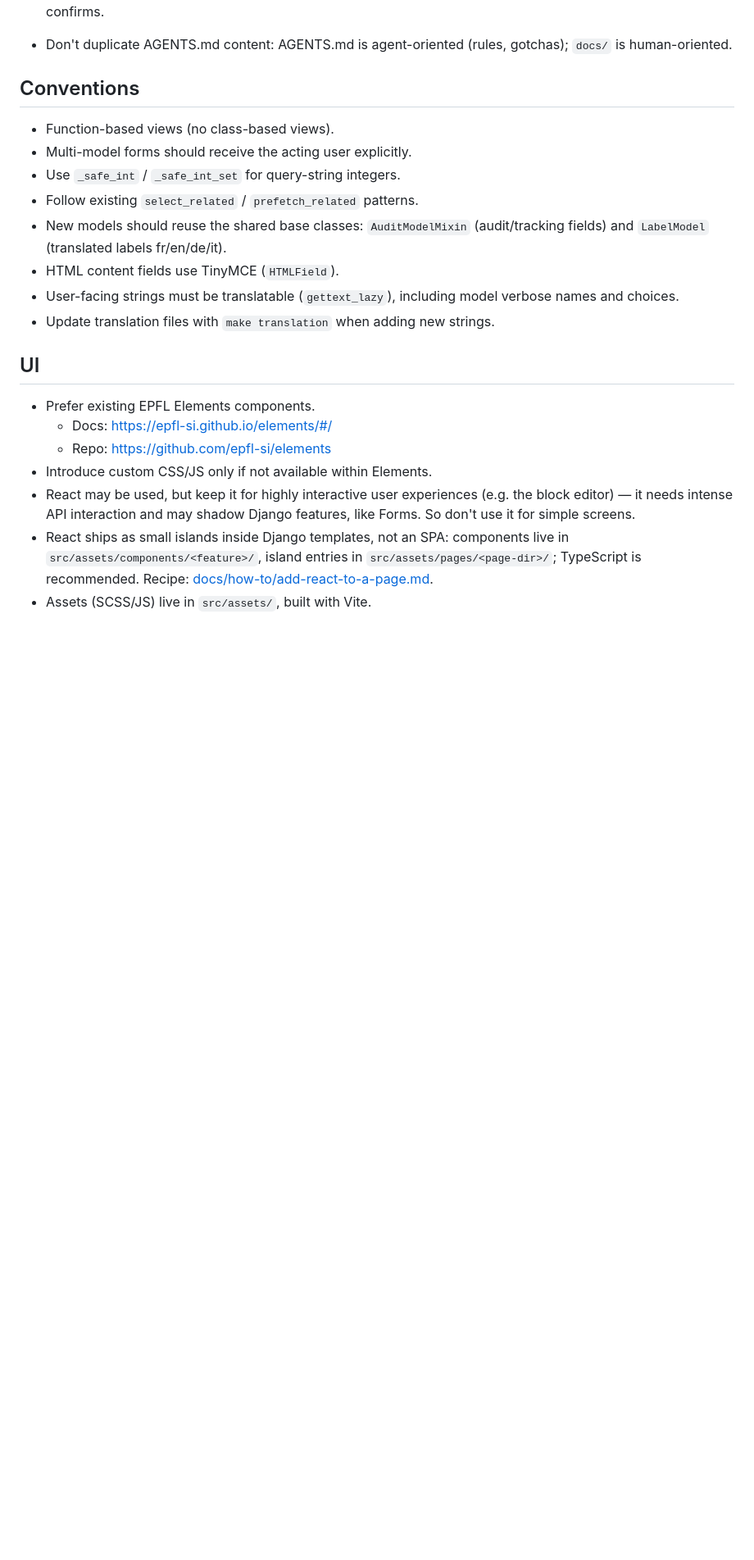
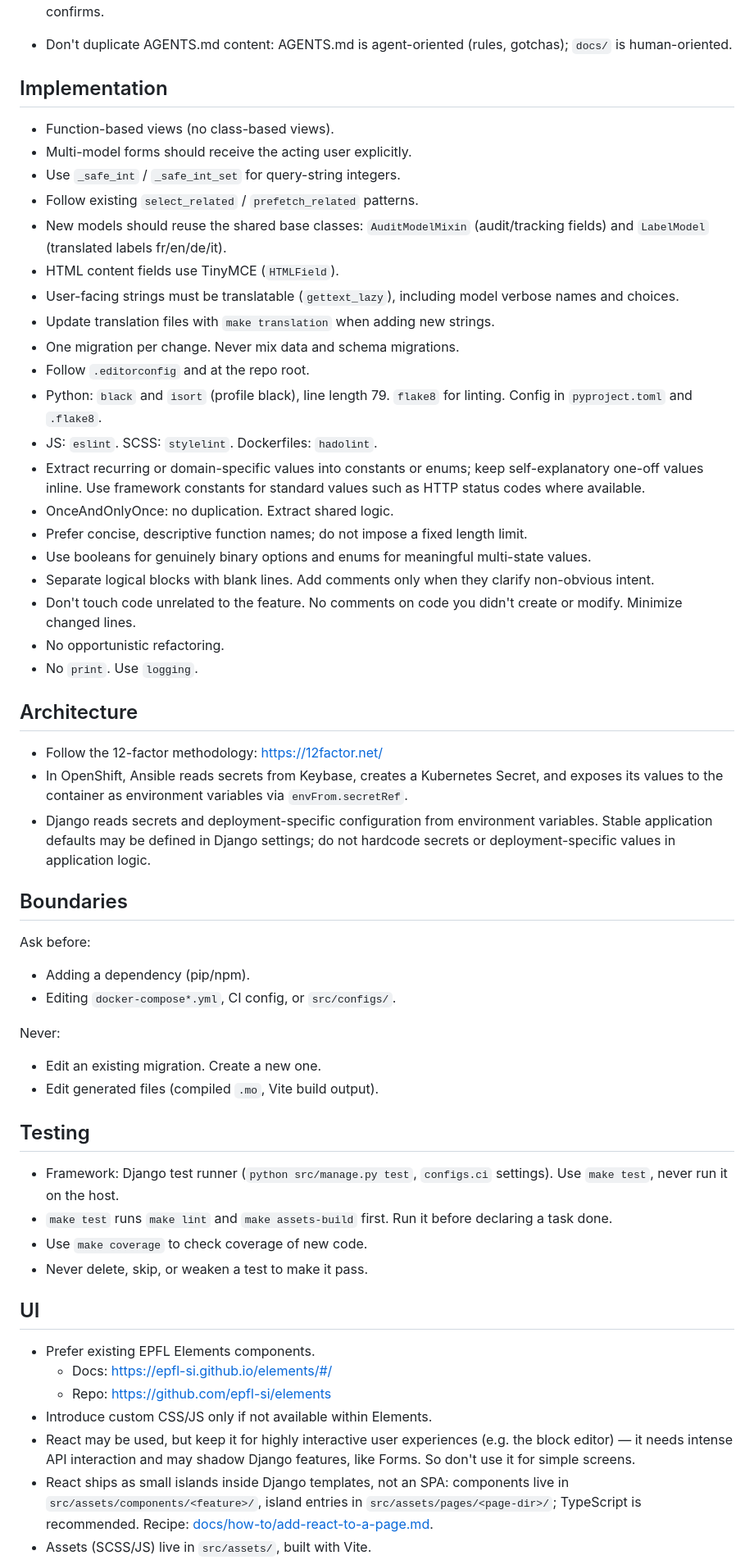
Before and after one commit to epfl-si/actu, a Markdown page: AGENTS.md, the part around one of its changes. Shown at 82% size. Drawn GitHub-style; blank space fills up the shorter version.

Commit message:
Add some info about communication, code style, arch, testing and boundaries

```diff
--- a/AGENTS.md
+++ b/AGENTS.md
@@ -62,7 +73,7 @@ organized by reader's need, not project structure. Start from [docs/index.md](do
 - Don't duplicate AGENTS.md content: AGENTS.md is agent-oriented (rules, gotchas);
   `docs/` is human-oriented.
 
-## Conventions
+## Implementation
 
 - Function-based views (no class-based views).
 - Multi-model forms should receive the acting user explicitly.
@@ -72,6 +83,43 @@ organized by reader's need, not project structure. Start from [docs/index.md](do
 - HTML content fields use TinyMCE (`HTMLField`).
 - User-facing strings must be translatable (`gettext_lazy`), including model verbose names and choices.
 - Update translation files with `make translation` when adding new strings.
+- One migration per change. Never mix data and schema migrations.
+- Follow `.editorconfig` and at the repo root.
+- Python: `black` and `isort` (profile black), line length 79. `flake8` for linting. Config in `pyproject.toml` and `.flake8`.
+- JS: `eslint`. SCSS: `stylelint`. Dockerfiles: `hadolint`.
+- Extract recurring or domain-specific values into constants or enums; keep self-explanatory one-off values inline. Use framework constants for standard values such as HTTP status codes where available.
+- OnceAndOnlyOnce: no duplication. Extract shared logic.
+- Prefer concise, descriptive function names; do not impose a fixed length limit.
+- Use booleans for genuinely binary options and enums for meaningful multi-state values.
+- Separate logical blocks with blank lines. Add comments only when they clarify non-obvious intent.
+- Don't touch code unrelated to the feature. No comments on code you didn't create or modify. Minimize changed lines.
+- No opportunistic refactoring.
+- No `print`. Use `logging`.
+
+## Architecture
+
+- Follow the 12-factor methodology: https://12factor.net/
+- In OpenShift, Ansible reads secrets from Keybase, creates a Kubernetes Secret, and exposes its values to the container as environment variables via `envFrom.secretRef`.
+- Django reads secrets and deployment-specific configuration from environment variables. Stable application defaults may be defined in Django settings; do not hardcode secrets or deployment-specific values in application logic.
+
+## Boundaries
+
+Ask before:
+
+- Adding a dependency (pip/npm).
+- Editing `docker-compose*.yml`, CI config, or `src/configs/`.
+
+Never:
+
+- Edit an existing migration. Create a new one.
+- Edit generated files (compiled `.mo`, Vite build output).
+
+## Testing
+
+- Framework: Django test runner (`python src/manage.py test`, `configs.ci` settings). Use `make test`, never run it on the host.
+- `make test` runs `make lint` and `make assets-build` first. Run it before declaring a task done.
+- Use `make coverage` to check coverage of new code.
+- Never delete, skip, or weaken a test to make it pass.
 
 ## UI
 
```
Also changed, not shown: other parts of AGENTS.md (+22 -0 lines).
